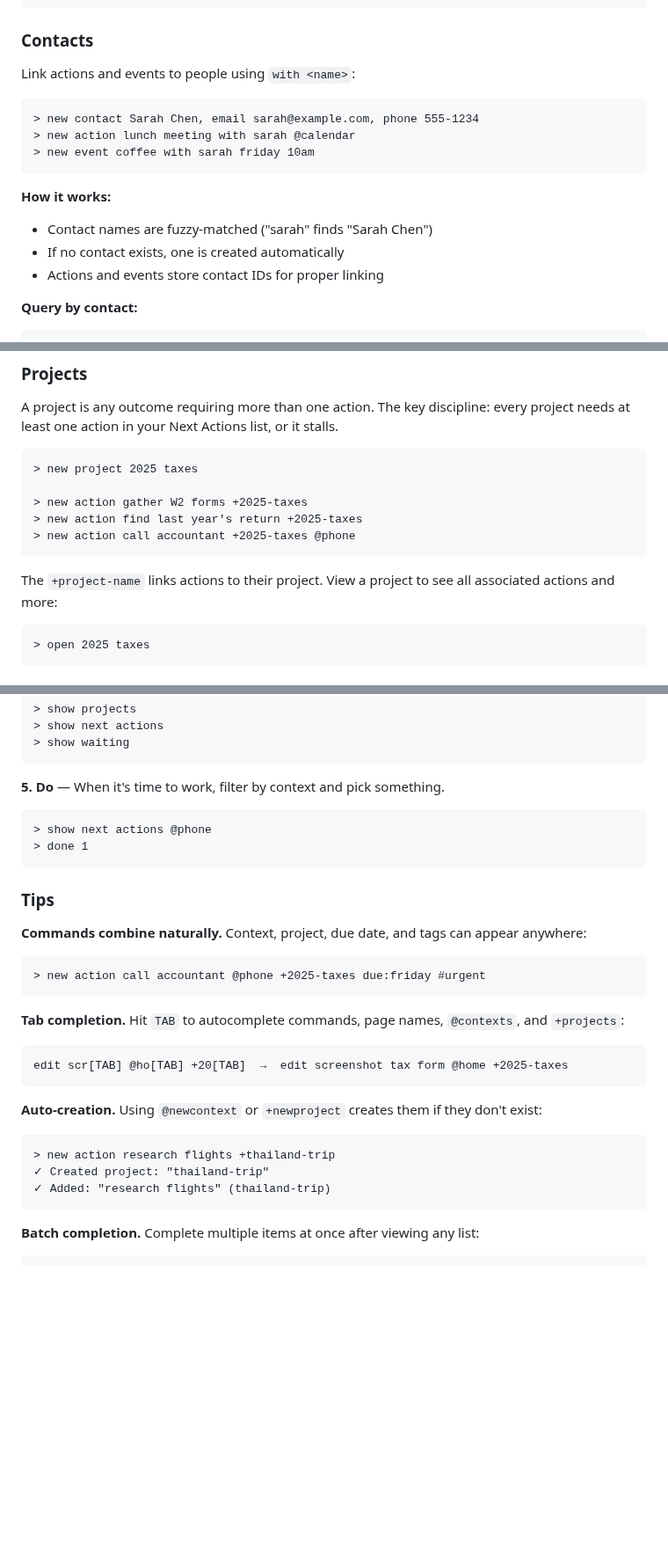
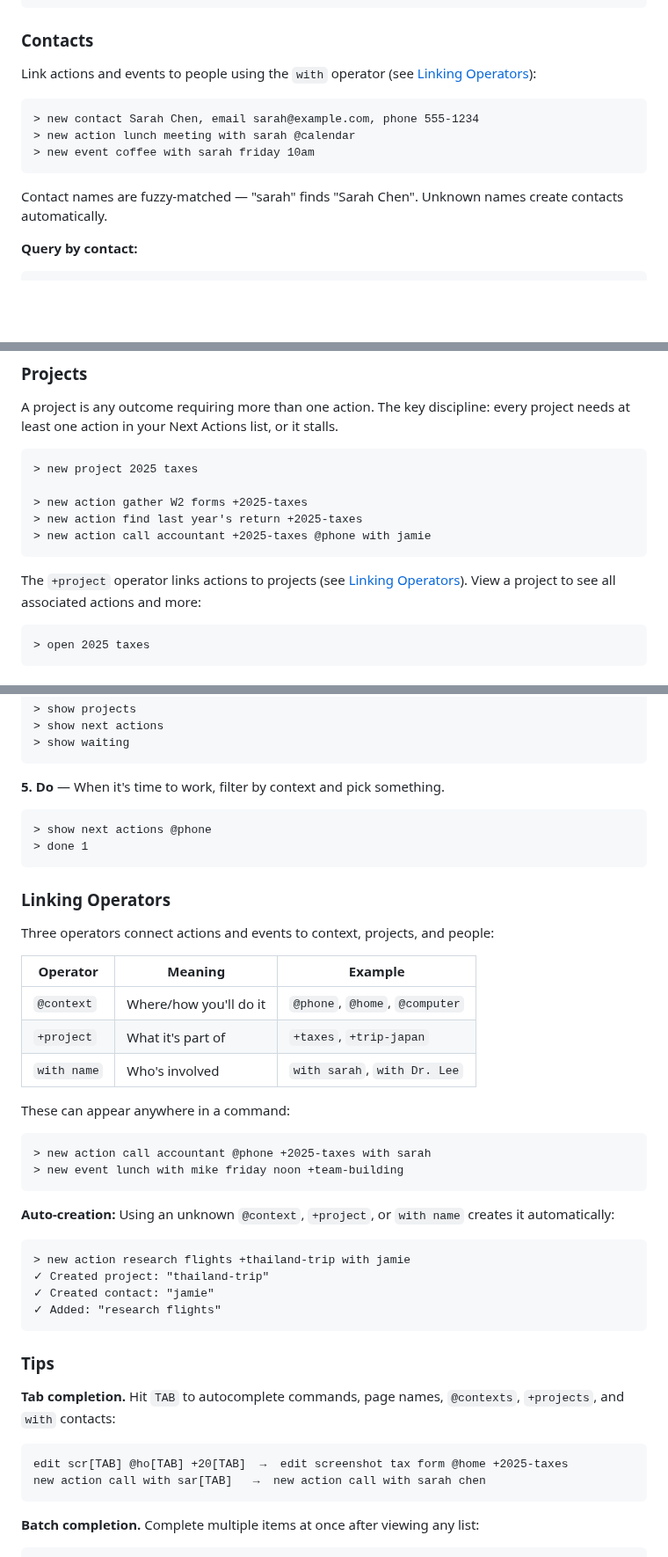
Before and after one commit to JussaMouse/bartleby, a Markdown page: README.md, 3 parts joined by grey strips. Shown at 88% size. Rendered like a GitHub page; blank space fills up the shorter version.

Commit message:
docs: unify linking operators (@, +, with) documentation
Add dedicated "Linking Operators" section explaining all three operators
together as a cohesive system. Update Contacts and Projects sections to
reference this unified documentation.

````diff
--- a/README.md
+++ b/README.md
@@ -299,7 +299,7 @@ Tags categorize across types. Use them for:
 
 ### Contacts
 
-Link actions and events to people using `with <name>`:
+Link actions and events to people using the `with` operator (see [Linking Operators](#linking-operators)):
 
 ```
 > new contact Sarah Chen, email sarah@example.com, phone 555-1234
@@ -307,10 +307,7 @@ Link actions and events to people using `with <name>`:
 > new event coffee with sarah friday 10am
 ```
 
-**How it works:**
-- Contact names are fuzzy-matched ("sarah" finds "Sarah Chen")
-- If no contact exists, one is created automatically
-- Actions and events store contact IDs for proper linking
+Contact names are fuzzy-matched — "sarah" finds "Sarah Chen". Unknown names create contacts automatically.
 
 **Query by contact:**
 ```
@@ -330,10 +327,10 @@ A project is any outcome requiring more than one action. The key discipline: eve
 
 > new action gather W2 forms +2025-taxes
 > new action find last year's return +2025-taxes
-> new action call accountant +2025-taxes @phone
+> new action call accountant +2025-taxes @phone with jamie
 ```
 
-The `+project-name` links actions to their project. View a project to see all associated actions and more:
+The `+project` operator links actions to projects (see [Linking Operators](#linking-operators)). View a project to see all associated actions and more:
 
 ```
 > open 2025 taxes
@@ -381,23 +378,36 @@ Capture → Clarify → Organize → Review → Do
 > done 1
 ```
 
+### Linking Operators
+
+Three operators connect actions and events to context, projects, and people:
+
+| Operator | Meaning | Example |
+|----------|---------|---------|
+| `@context` | Where/how you'll do it | `@phone`, `@home`, `@computer` |
+| `+project` | What it's part of | `+taxes`, `+trip-japan` |
+| `with name` | Who's involved | `with sarah`, `with Dr. Lee` |
+
+These can appear anywhere in a command:
+```
+> new action call accountant @phone +2025-taxes with sarah
+> new event lunch with mike friday noon +team-building
+```
+
+**Auto-creation:** Using an unknown `@context`, `+project`, or `with name` creates it automatically:
+```
+> new action research flights +thailand-trip with jamie
+✓ Created project: "thailand-trip"
+✓ Created contact: "jamie"
+✓ Added: "research flights"
+```
+
 ### Tips
 
-**Commands combine naturally.** Context, project, due date, and tags can appear anywhere:
-```
-> new action call accountant @phone +2025-taxes due:friday #urgent
-```
-
-**Tab completion.** Hit `TAB` to autocomplete commands, page names, `@contexts`, and `+projects`:
+**Tab completion.** Hit `TAB` to autocomplete commands, page names, `@contexts`, `+projects`, and `with` contacts:
 ```
 edit scr[TAB] @ho[TAB] +20[TAB]  →  edit screenshot tax form @home +2025-taxes
-```
-
-**Auto-creation.** Using `@newcontext` or `+newproject` creates them if they don't exist:
-```
-> new action research flights +thailand-trip
-✓ Created project: "thailand-trip"
-✓ Added: "research flights" (thailand-trip)
+new action call with sar[TAB]   →  new action call with sarah chen
 ```
 
 **Batch completion.** Complete multiple items at once after viewing any list:
````
